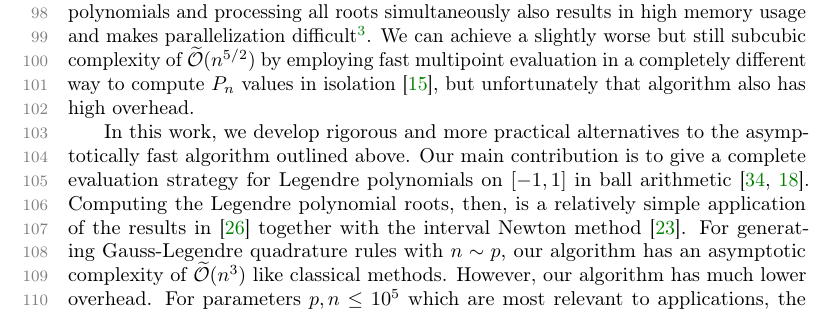
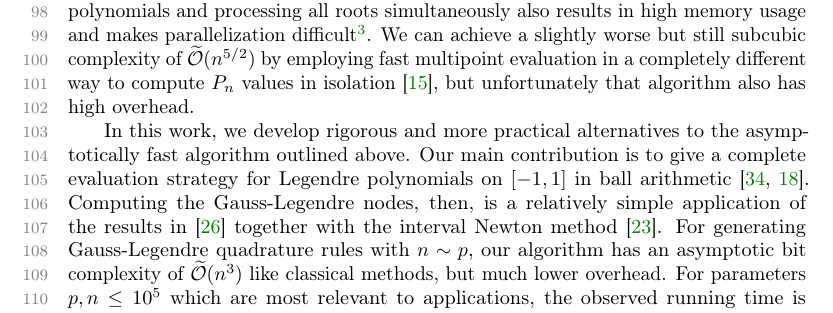
Before and after one commit to fredrik-johansson/legendrepaper, a LaTeX paper (legendre.tex): part of page 3 of 23, cut so that both start at the same text. Compiled offline with pdfLaTeX.

Commit message:
intro: minor edits

```diff
--- a/legendre.tex
+++ b/legendre.tex
@@ -258,13 +258,13 @@ In this work, we develop rigorous and more practical alternatives to the
 asymptotically fast algorithm outlined above.
 Our main contribution is to give a complete evaluation strategy
 for Legendre polynomials on $[-1,1]$ in ball arithmetic~\cite{vdH:ball,Johansson2017arb}.
-Computing the Legendre polynomial roots, then,
+Computing the Gauss-Legendre nodes, then,
 is a relatively simple application of the results
 in~\cite{petras1999computation} together with
 the interval Newton method~\cite{moore1979methods}.
 For generating Gauss-Legendre quadrature rules with $n \sim p$,
-our algorithm has an asymptotic complexity of $\OOtilde(n^3)$ like
-classical methods. However, our algorithm has much lower overhead.
+our algorithm has an asymptotic bit complexity of $\OOtilde(n^3)$ like
+classical methods, but much lower overhead.
 For parameters $p, n \leq 10^5$ which are most relevant to
 applications, the observed running time is effectively subcubic.
 Our algorithm outperforms that of \cref{thm:complexity} for
```
